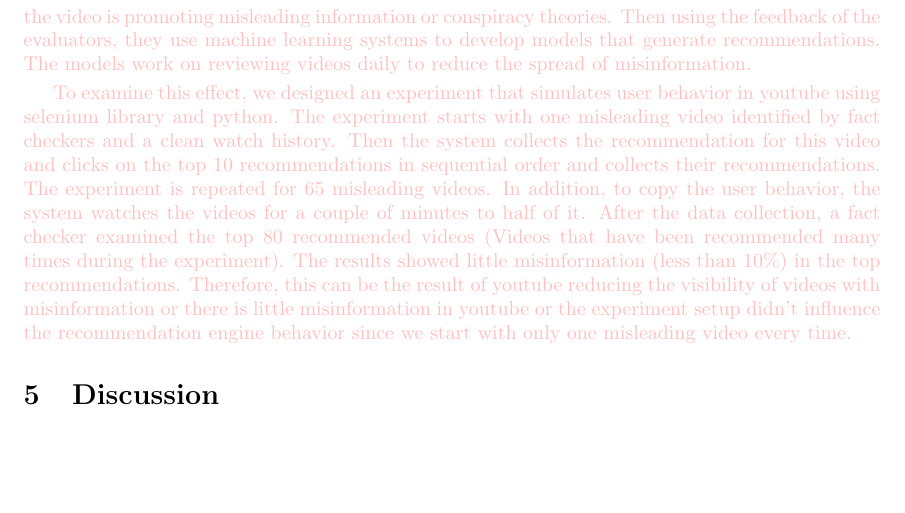
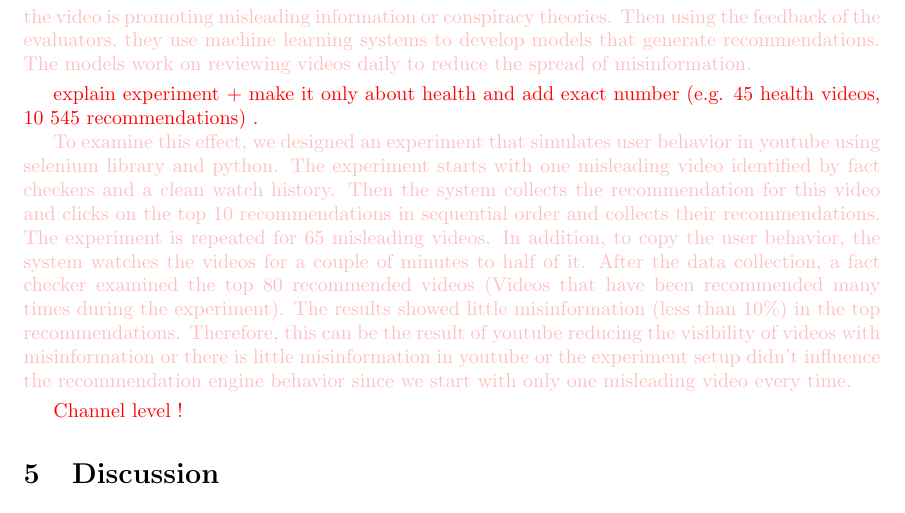
Before and after one commit to medialab/webclim_misinformation_related_interventions, a LaTeX document (article/draft.tex): part of page 18 of 22, cut so that both start at the same text, the shorter picture padded with empty space. Compiled offline with pdfLaTeX.

Commit message:
some comments in YT subsection about recommendations

```diff
--- a/article/draft.tex
+++ b/article/draft.tex
@@ -592,7 +592,13 @@ Youtube recommends content to the users based on the watch history and searchers
 
 \smallskip
 
+{\color{red} explain experiment + make it only about health and add exact number (e.g. 45 health videos, 10 545 recommendations) .}
+
 To examine this effect, we designed an experiment that simulates user behavior in youtube using selenium library and python. The experiment starts with one misleading video identified by fact checkers and a clean watch history. Then the system collects the recommendation for this video and clicks on the top 10 recommendations in sequential order and collects their recommendations. The experiment is repeated for 65 misleading videos. In addition, to copy the user behavior, the system watches the videos for a couple of minutes to half of it. After the data collection, a fact checker examined the top 80 recommended videos (Videos that have been recommended many times during the experiment). The results showed little misinformation (less than 10\%) in the top recommendations. Therefore, this can be the result of youtube reducing the visibility of videos with misinformation or there is little misinformation in youtube or the experiment setup didn’t influence the recommendation engine behavior since we start with only one misleading video every time.
+
+\smallskip
+
+{\color{red} Channel level ! }
 
 }
 
```
